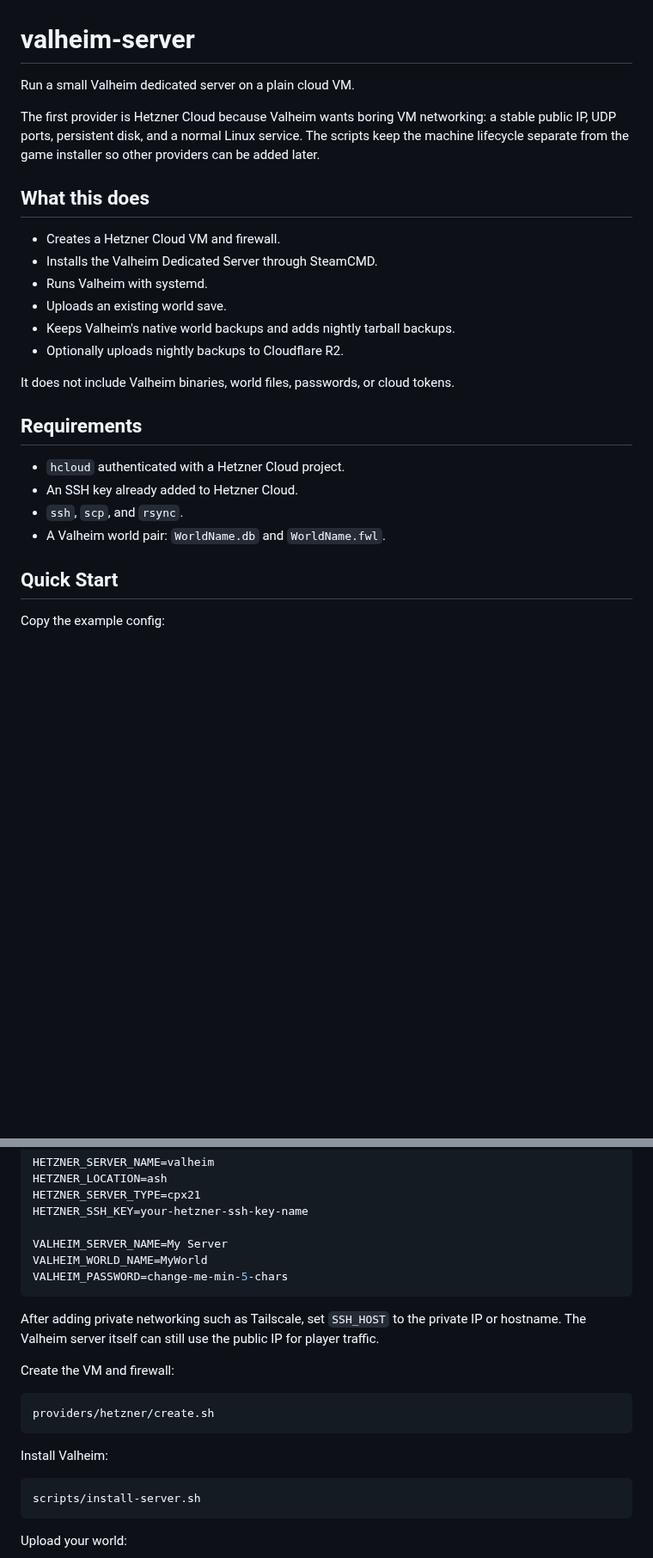
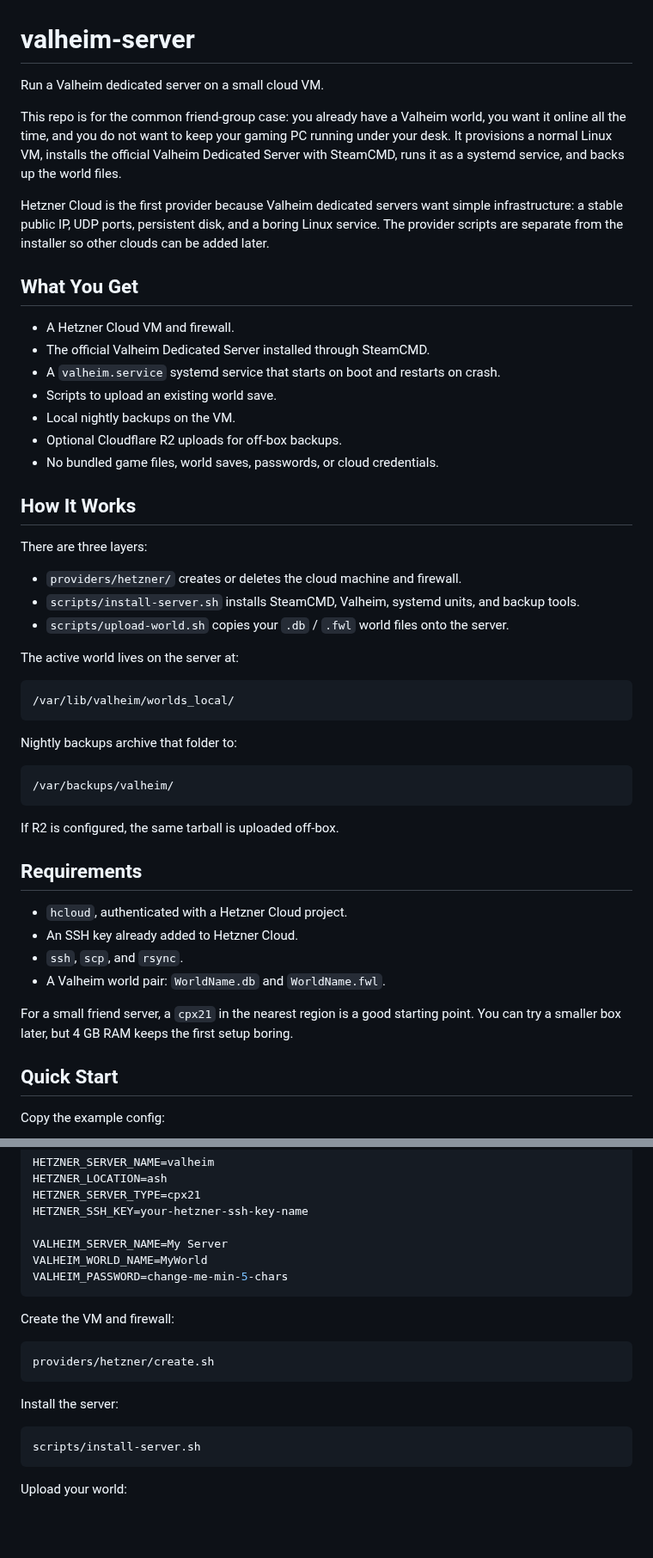
Before and after one commit to beverm2391/valheim-monorepo, a Markdown page: README.md, 2 parts joined by grey strips. Shown at 86% size. Rendered like a GitHub page; blank space fills up the shorter version.

````diff
--- a/README.md
+++ b/README.md
@@ -1,29 +1,60 @@
 # valheim-server
 
-Run a small Valheim dedicated server on a plain cloud VM.
+Run a Valheim dedicated server on a small cloud VM.
 
-The first provider is Hetzner Cloud because Valheim wants boring VM networking:
-a stable public IP, UDP ports, persistent disk, and a normal Linux service. The
-scripts keep the machine lifecycle separate from the game installer so other
-providers can be added later.
+This repo is for the common friend-group case: you already have a Valheim world,
+you want it online all the time, and you do not want to keep your gaming PC
+running under your desk. It provisions a normal Linux VM, installs the official
+Valheim Dedicated Server with SteamCMD, runs it as a systemd service, and backs
+up the world files.
 
-## What this does
+Hetzner Cloud is the first provider because Valheim dedicated servers want
+simple infrastructure: a stable public IP, UDP ports, persistent disk, and a
+boring Linux service. The provider scripts are separate from the installer so
+other clouds can be added later.
 
-- Creates a Hetzner Cloud VM and firewall.
-- Installs the Valheim Dedicated Server through SteamCMD.
-- Runs Valheim with systemd.
-- Uploads an existing world save.
-- Keeps Valheim's native world backups and adds nightly tarball backups.
-- Optionally uploads nightly backups to Cloudflare R2.
+## What You Get
 
-It does not include Valheim binaries, world files, passwords, or cloud tokens.
+- A Hetzner Cloud VM and firewall.
+- The official Valheim Dedicated Server installed through SteamCMD.
+- A `valheim.service` systemd service that starts on boot and restarts on crash.
+- Scripts to upload an existing world save.
+- Local nightly backups on the VM.
+- Optional Cloudflare R2 uploads for off-box backups.
+- No bundled game files, world saves, passwords, or cloud credentials.
+
+## How It Works
+
+There are three layers:
+
+- `providers/hetzner/` creates or deletes the cloud machine and firewall.
+- `scripts/install-server.sh` installs SteamCMD, Valheim, systemd units, and backup tools.
+- `scripts/upload-world.sh` copies your `.db` / `.fwl` world files onto the server.
+
+The active world lives on the server at:
+
+```text
+/var/lib/valheim/worlds_local/
+```
+
+Nightly backups archive that folder to:
+
+```text
+/var/backups/valheim/
+```
+
+If R2 is configured, the same tarball is uploaded off-box.
 
 ## Requirements
 
-- `hcloud` authenticated with a Hetzner Cloud project.
+- `hcloud`, authenticated with a Hetzner Cloud project.
 - An SSH key already added to Hetzner Cloud.
 - `ssh`, `scp`, and `rsync`.
 - A Valheim world pair: `WorldName.db` and `WorldName.fwl`.
+
+For a small friend server, a `cpx21` in the nearest region is a good starting
+point. You can try a smaller box later, but 4 GB RAM keeps the first setup
+boring.
 
 ## Quick Start
 
@@ -46,17 +77,13 @@ VALHEIM_WORLD_NAME=MyWorld
 VALHEIM_PASSWORD=change-me-min-5-chars
 ```
 
-After adding private networking such as Tailscale, set `SSH_HOST` to the
-private IP or hostname. The Valheim server itself can still use the public IP
-for player traffic.
-
 Create the VM and firewall:
 
 ```bash
 providers/hetzner/create.sh
 ```
 
-Install Valheim:
+Install the server:
 
 ```bash
 scripts/install-server.sh
````
Also changed, not shown: other parts of README.md (+81 -27 lines).
